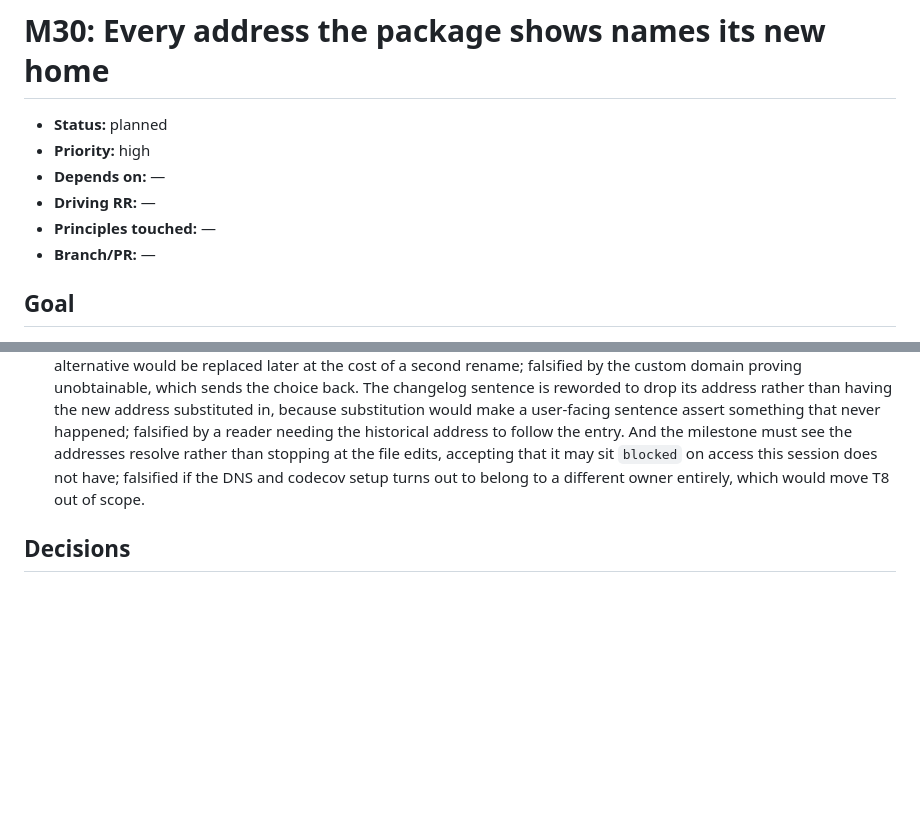
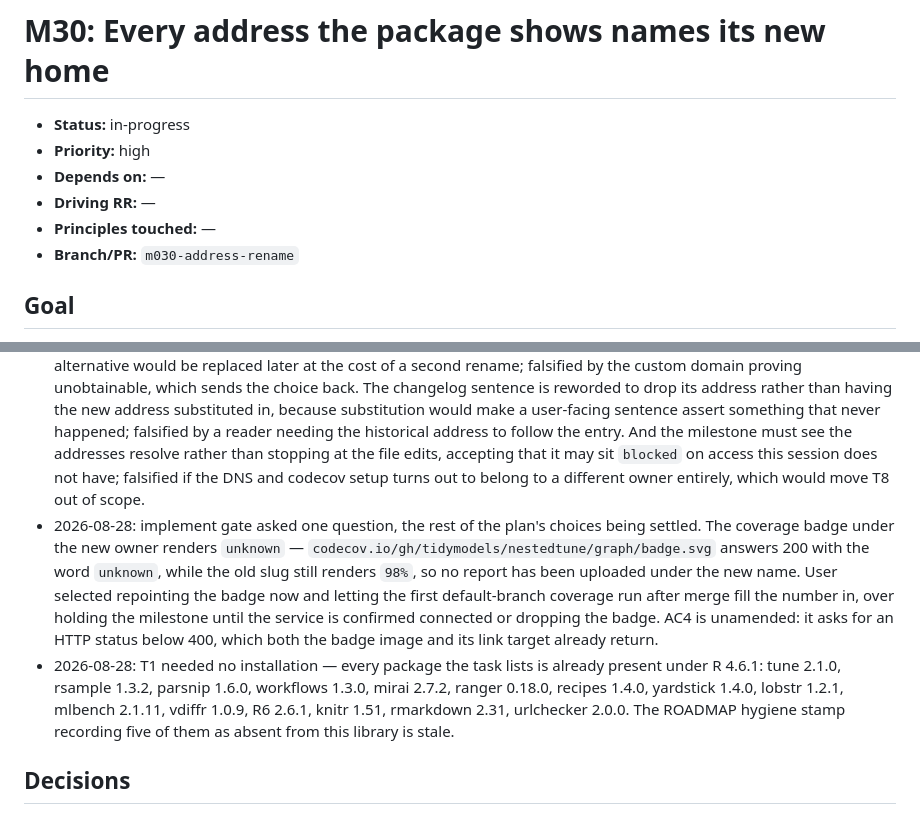
Before and after one commit to jmgirard/nestedtune, a Markdown page: cairn/milestones/M30-address-rename.md, 2 parts joined by grey strips. Rendered like a GitHub page; blank space fills up the shorter version.

Commit message:
M30 T1: dependencies already present; record versions

```diff
--- a/cairn/milestones/M30-address-rename.md
+++ b/cairn/milestones/M30-address-rename.md
@@ -1,11 +1,11 @@
 # M30: Every address the package shows names its new home
 
-- **Status:** planned
+- **Status:** in-progress
 - **Priority:** high
 - **Depends on:** —
 - **Driving RR:** —
 - **Principles touched:** —
-- **Branch/PR:** —
+- **Branch/PR:** `m030-address-rename`
 
 ## Goal
 
@@ -103,6 +103,8 @@ nothing here proposes one. `cairn/` is not rewritten.
 - 2026-08-28: the audit also corrected two claims the plan had made — the sweep returns 14 matches, not 13, and IP4 in this repo is a statistical principle about the estimate describing the design executed, not a history rule, so the `cairn/` exclusion was re-justified against the tracking rulebook and against the fact that `ROADMAP.md` is current-knowledge and holds a stale address of its own.
 - 2026-08-28: the audit's fourth finding was that AC4 as drafted was vacuous — "no check output naming a URL" is satisfied by a run in which the URL check never happened, since `R CMD check` fetches URLs only under `--as-cran` with a network and the CI action's `error-on: "new"` does not fail on NOTEs. Repaired to positive evidence via `urlchecker::url_check()` plus recorded fetches. This repo has already shipped the failure that finding describes: the advertised site 404'd with no `gh-pages` branch at all.
 - 2026-08-28: plan gate settled three questions. The documentation address is `https://nestedtune.tidymodels.org/` over `https://tidymodels.github.io/nestedtune/`, because the org convention is what sibling packages use and the alternative would be replaced later at the cost of a second rename; falsified by the custom domain proving unobtainable, which sends the choice back. The changelog sentence is reworded to drop its address rather than having the new address substituted in, because substitution would make a user-facing sentence assert something that never happened; falsified by a reader needing the historical address to follow the entry. And the milestone must see the addresses resolve rather than stopping at the file edits, accepting that it may sit `blocked` on access this session does not have; falsified if the DNS and codecov setup turns out to belong to a different owner entirely, which would move T8 out of scope.
+- 2026-08-28: implement gate asked one question, the rest of the plan's choices being settled. The coverage badge under the new owner renders `unknown` — `codecov.io/gh/tidymodels/nestedtune/graph/badge.svg` answers 200 with the word `unknown`, while the old slug still renders `98%`, so no report has been uploaded under the new name. User selected repointing the badge now and letting the first default-branch coverage run after merge fill the number in, over holding the milestone until the service is confirmed connected or dropping the badge. AC4 is unamended: it asks for an HTTP status below 400, which both the badge image and its link target already return.
+- 2026-08-28: T1 needed no installation — every package the task lists is already present under R 4.6.1: tune 2.1.0, rsample 1.3.2, parsnip 1.6.0, workflows 1.3.0, mirai 2.7.2, ranger 0.18.0, recipes 1.4.0, yardstick 1.4.0, lobstr 1.2.1, mlbench 2.1.11, vdiffr 1.0.9, R6 2.6.1, knitr 1.51, rmarkdown 2.31, urlchecker 2.0.0. The ROADMAP hygiene stamp recording five of them as absent from this library is stale.
 
 ## Decisions
 
```
Also changed, not shown: other parts of cairn/milestones/M30-address-rename.md (+1 -1 lines), cairn/ROADMAP.md (+1 -1 lines).
